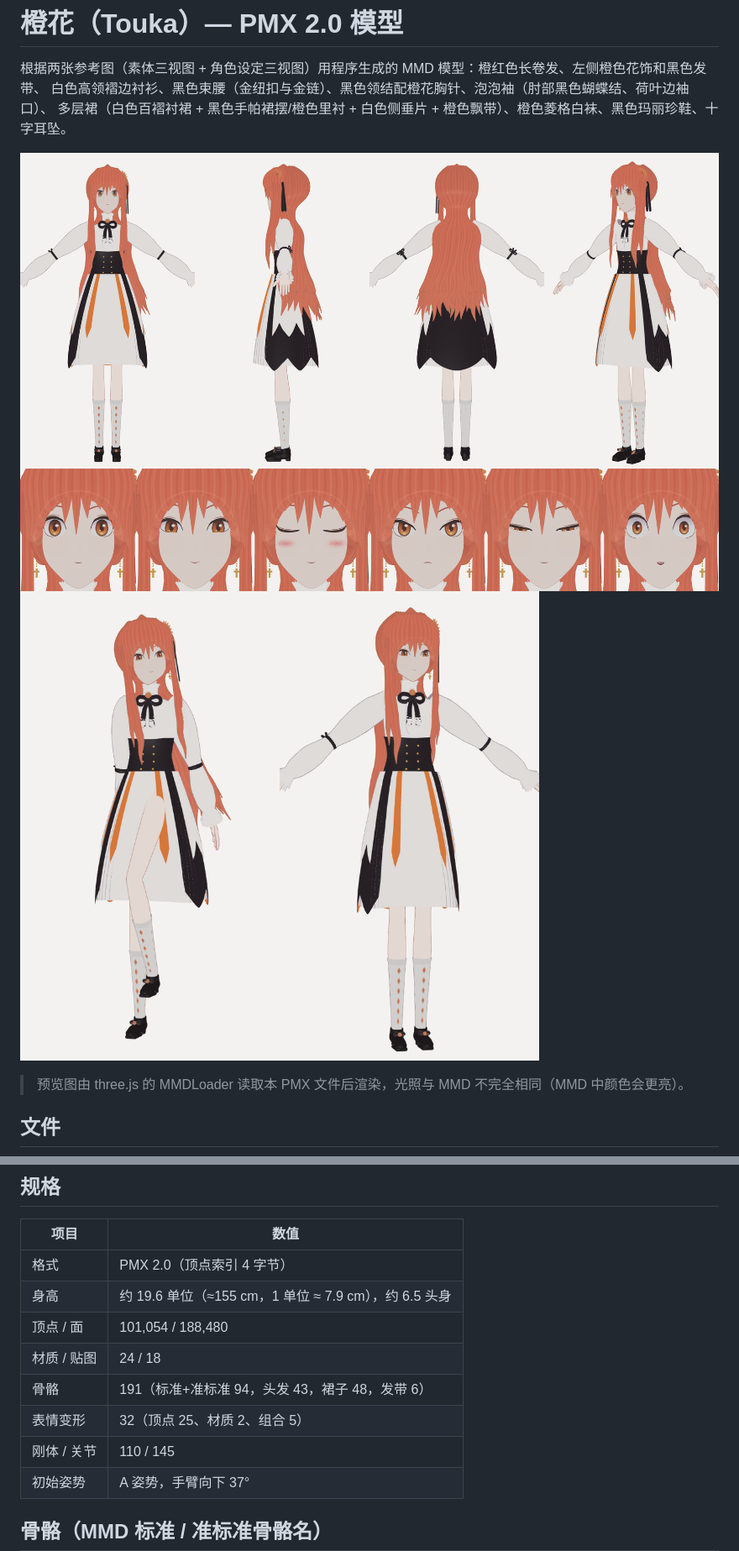
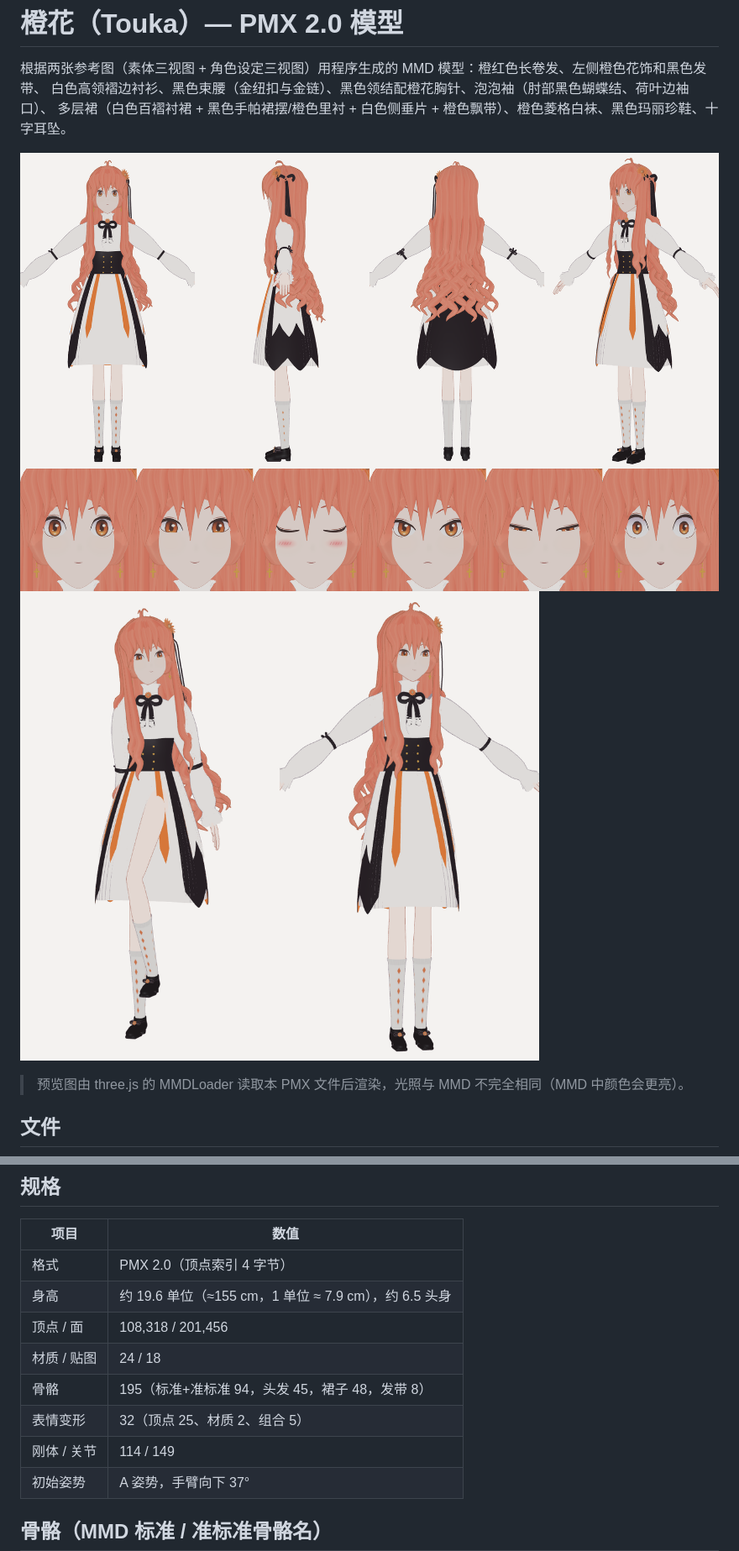
Before and after one commit to fsynadxy/MMD, a Markdown page: README.md, 2 parts joined by grey strips. Shown at 84% size. Drawn GitHub-style; pictures changed too: docs/preview/expressions.png, docs/preview/pose_physics.png, docs/preview/turnaround.png.

```diff
--- a/README.md
+++ b/README.md
@@ -28,11 +28,11 @@
 |---|---|
 | 格式 | PMX 2.0（顶点索引 4 字节） |
 | 身高 | 约 19.6 单位（≈155 cm，1 单位 ≈ 7.9 cm），约 6.5 头身 |
-| 顶点 / 面 | 101,054 / 188,480 |
+| 顶点 / 面 | 108,318 / 201,456 |
 | 材质 / 贴图 | 24 / 18 |
-| 骨骼 | 191（标准+准标准 94，头发 43，裙子 48，发带 6） |
+| 骨骼 | 195（标准+准标准 94，头发 45，裙子 48，发带 8） |
 | 表情变形 | 32（顶点 25、材质 2、组合 5） |
-| 刚体 / 关节 | 110 / 145 |
+| 刚体 / 关节 | 114 / 149 |
 | 初始姿势 | A 姿势，手臂向下 37° |
 
 ## 骨骼（MMD 标准 / 准标准骨骼名）
```
Also changed, not shown: other parts of README.md (+18 -1 lines), 7 other files.
